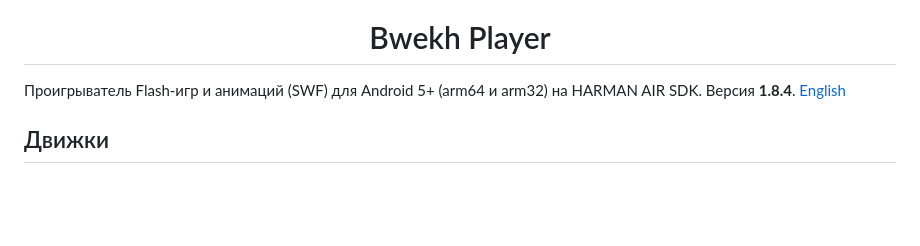
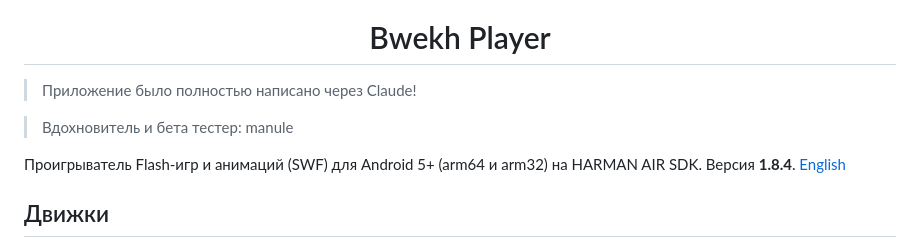
Before and after one commit to Rokofs/Android-Flash-Player-Bwekh-Player-, a Markdown page: README.ru.md, the part around the change. Drawn GitHub-style; blank space fills up the shorter version.

```diff
--- a/README.ru.md
+++ b/README.ru.md
@@ -1,6 +1,10 @@
 <p align="center"><img src="icons/icon512.png" width="128" alt="Логотип Bwekh Player"></p>
 
 <h1 align="center">Bwekh Player</h1>
+
+>Приложение было полностью написано через Claude!
+
+>Вдохновитель и бета тестер: manule
 
 Проигрыватель Flash-игр и анимаций (SWF) для Android 5+ (arm64 и arm32) на HARMAN AIR SDK. Версия **1.8.4**. [English](README.md)
 
```
